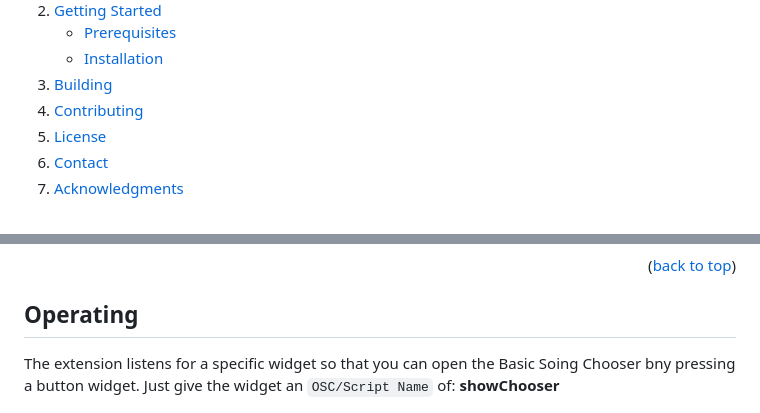
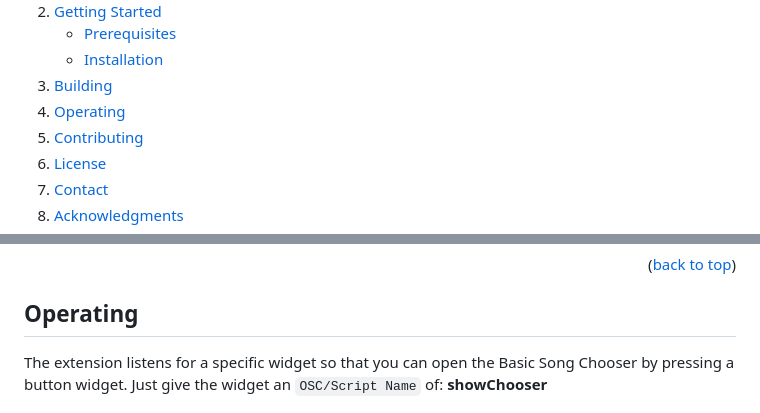
Before and after one commit to daveboulden/gp-basic-songchooser, a Markdown page: README.md, 2 parts joined by grey strips. GitHub-like rendering; folded sections open.

Commit message:
Updated TOC in Readme

```diff
--- a/README.md
+++ b/README.md
@@ -34,6 +34,7 @@
       </ul>
     </li>
     <li><a href="#building">Building</a></li>
+    <li><a href="#operating">Operating</a></li>
     <li><a href="#contributing">Contributing</a></li>
     <li><a href="#license">License</a></li>
     <li><a href="#contact">Contact</a></li>
@@ -119,7 +120,7 @@ The build script will automatically scan your `content` directory and embed the
 <!-- OPERATION EXAMPLES -->
 ## Operating
 
-The extension listens for a specific widget so that you can open the Basic Soing Chooser bny pressing a button widget. Just give the widget an `OSC/Script Name` of: **showChooser**
+The extension listens for a specific widget so that you can open the Basic Song Chooser by pressing a button widget. Just give the widget an `OSC/Script Name` of: **showChooser**
 
 <div align="center">
     <img src="images/config-widget.png" alt="Configure widget">
```
